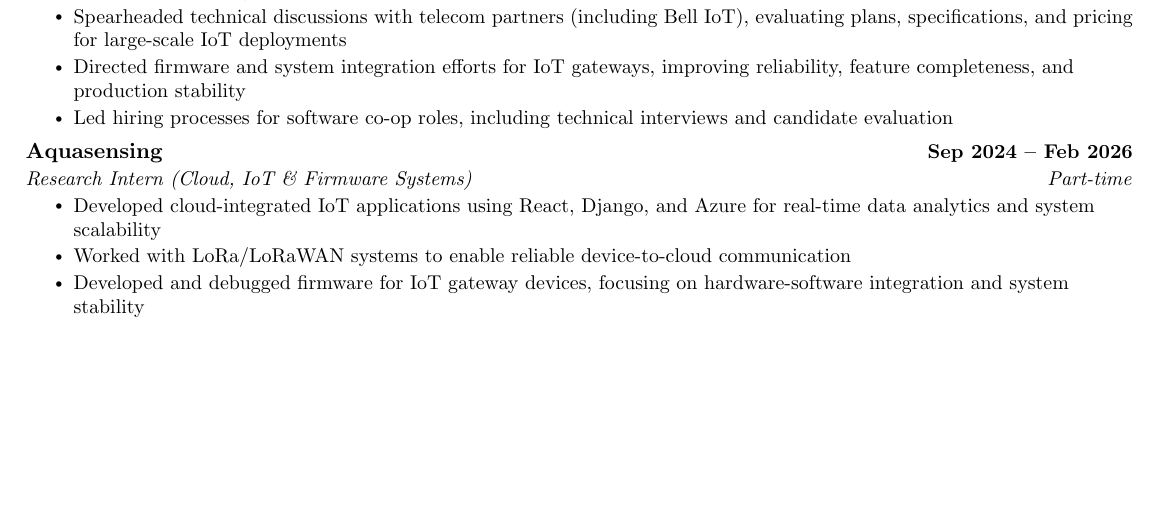
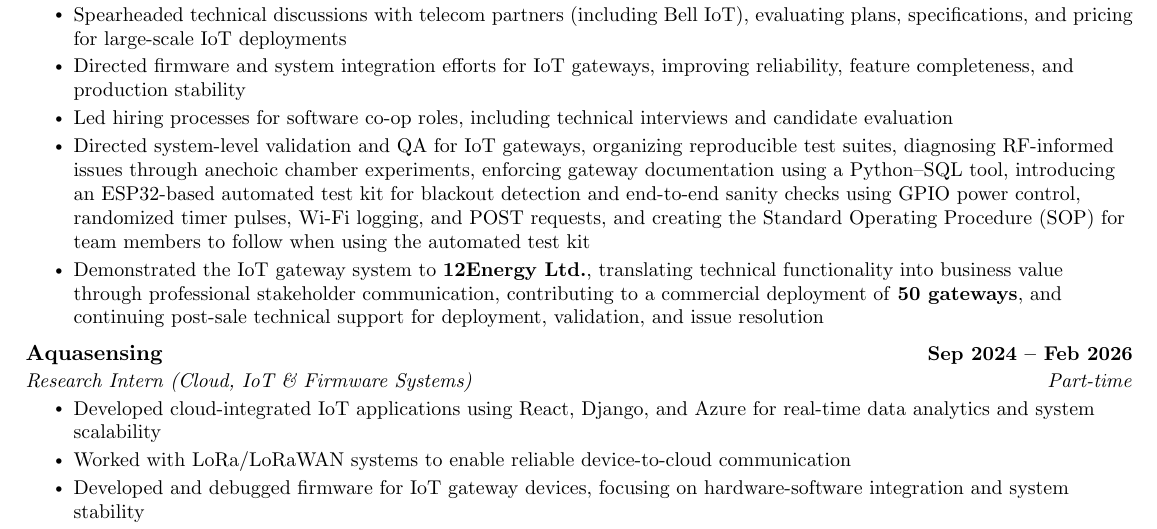
Before and after one commit to kirolossedra/MyCV, a LaTeX document (main.tex): part of page 2 of 3 before the commit and part of page 2 of 4 after it, cut so that both start at the same text, the shorter picture padded with empty space. Compiled offline with pdfLaTeX.

Commit message:
Improving the Aquasensing part

```diff
--- a/main.tex
+++ b/main.tex
@@ -160,6 +160,14 @@
     \resumeItem{Spearheaded technical discussions with telecom partners (including Bell IoT), evaluating plans, specifications, and pricing for large-scale IoT deployments}
     \resumeItem{Directed firmware and system integration efforts for IoT gateways, improving reliability, feature completeness, and production stability}
     \resumeItem{Led hiring processes for software co-op roles, including technical interviews and candidate evaluation}
+
+    \resumeItem{Directed system-level validation and QA for IoT gateways, organizing reproducible test suites, diagnosing RF-informed issues through anechoic chamber experiments, enforcing gateway documentation using a Python--SQL tool, introducing an ESP32-based automated test kit for blackout detection and end-to-end sanity checks using GPIO power control, randomized timer pulses, Wi-Fi logging, and POST requests, and creating the Standard Operating Procedure (SOP) for team members to follow when using the automated test kit}
+
+
+\resumeItem{Demonstrated the IoT gateway system to \textbf{12Energy Ltd.}, translating technical functionality into business value through professional stakeholder communication, contributing to a commercial deployment of \textbf{50 gateways}, and continuing post-sale technical support for deployment, validation, and issue resolution}
+
+
+
   \resumeItemListEnd
 
 \resumeSubheading
```
